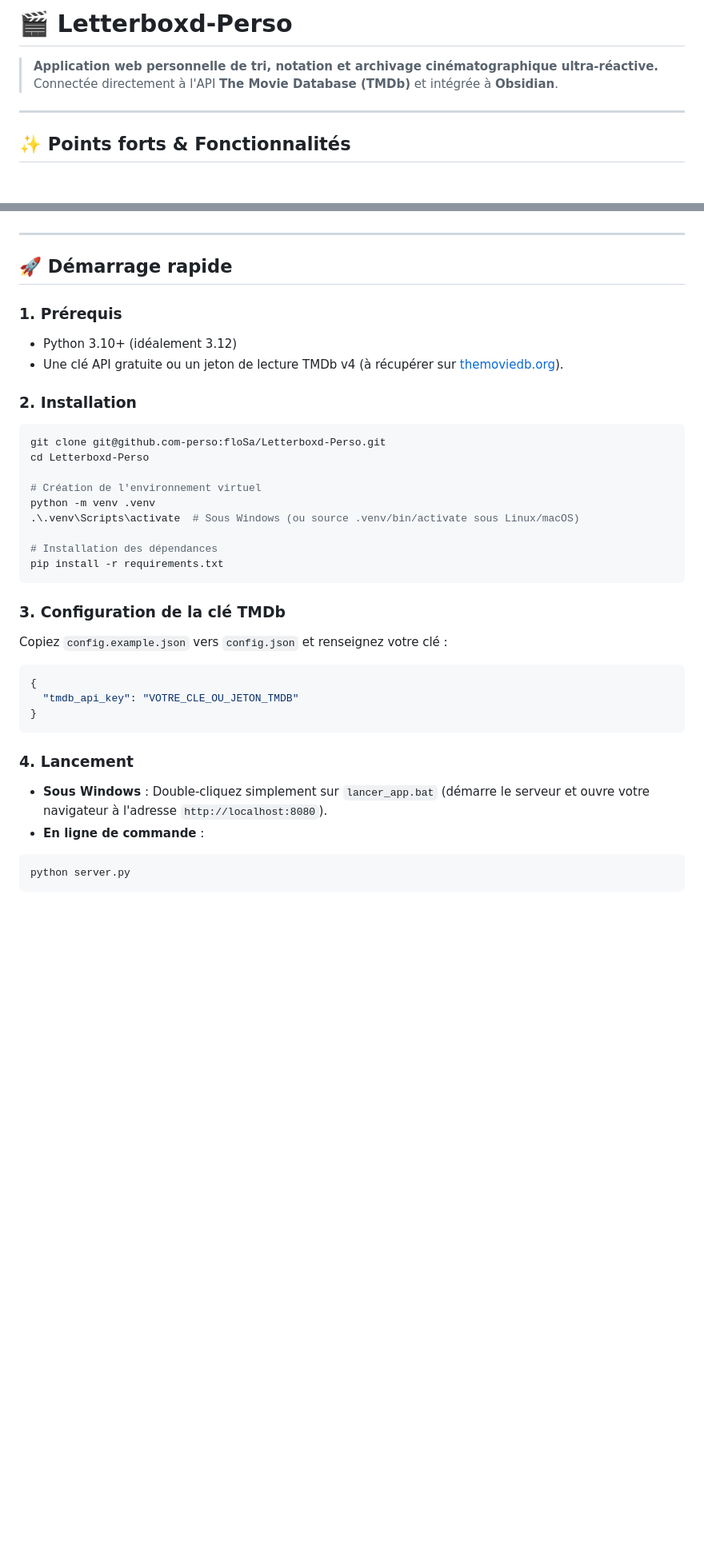
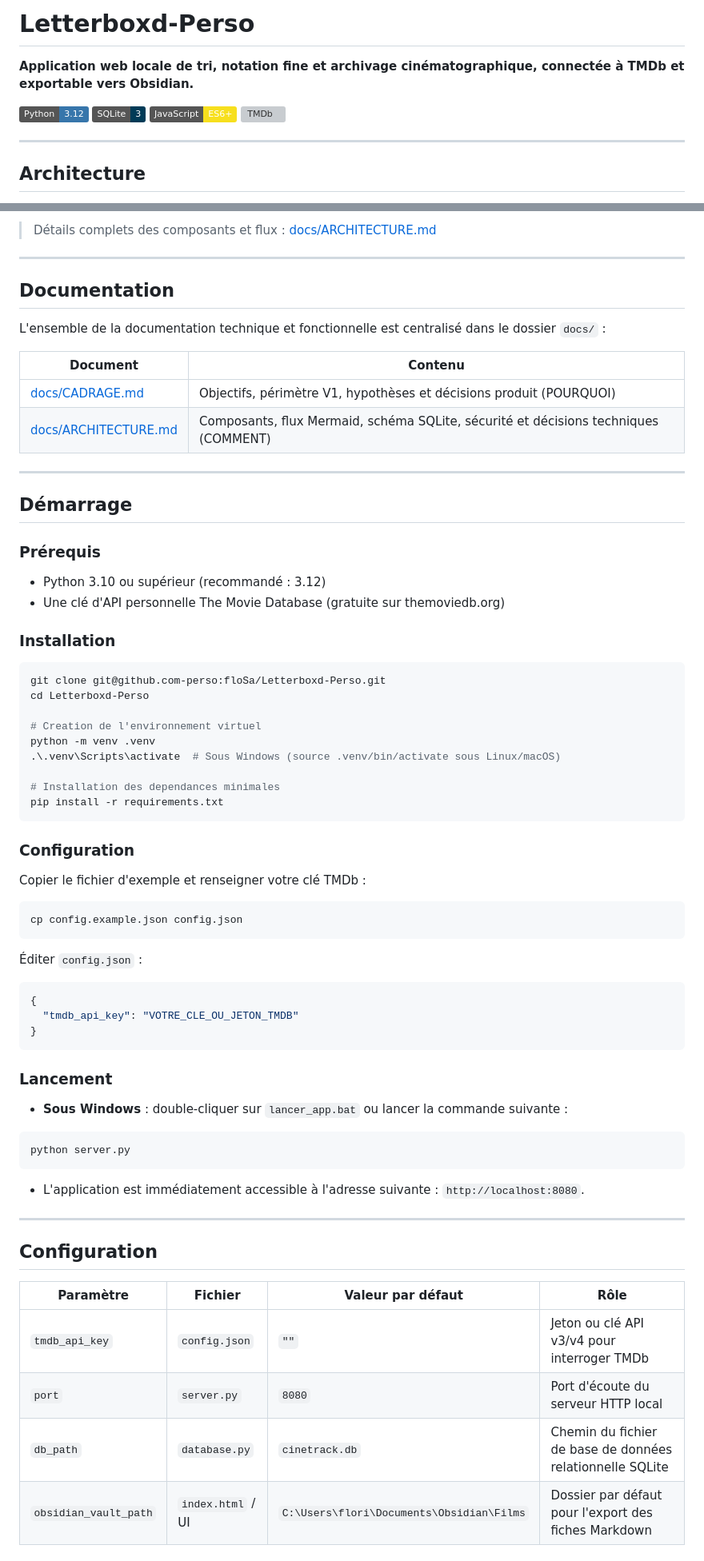
Before and after one commit to floSa/Letterboxd-Perso, a Markdown page: README.md, 2 parts joined by grey strips. Shown at 80% size. Rendered like a GitHub page; badges without logos; blank space fills up the shorter version; grey boxes are pictures that could not be loaded.

````diff
--- a/README.md
+++ b/README.md
@@ -1,9 +1,13 @@
-# 🎬 Letterboxd-Perso
+# Letterboxd-Perso
 
-> **Application web personnelle de tri, notation et archivage cinématographique ultra-réactive.**
-> Connectée directement à l'API **The Movie Database (TMDb)** et intégrée à **Obsidian**.
+**Application web locale de tri, notation fine et archivage cinématographique, connectée à TMDb et exportable vers Obsidian.**
+
+![Python](https://img.shields.io/badge/Python-3.12-3776AB?logo=python&logoColor=white)
+![SQLite](https://img.shields.io/badge/SQLite-3-003B57?logo=sqlite&logoColor=white)
+![JavaScript](https://img.shields.io/badge/JavaScript-ES6+-F7DF1E?logo=javascript&logoColor=black)
+![TMDb](https://img.shields.io/badge/TMDb_API-v3%2Fv4-01B4E4?logo=themoviedatabase&logoColor=white)
 
 ---
 
-## ✨ Points forts & Fonctionnalités
+## Architecture
 
@@ -25,35 +44,65 @@
+> Détails complets des composants et flux : [docs/ARCHITECTURE.md](docs/ARCHITECTURE.md)
 
 ---
 
-## 🚀 Démarrage rapide
+## Documentation
 
-### 1. Prérequis
-- Python 3.10+ (idéalement 3.12)
-- Une clé API gratuite ou un jeton de lecture TMDb v4 (à récupérer sur [themoviedb.org](https://www.themoviedb.org/settings/api)).
+L'ensemble de la documentation technique et fonctionnelle est centralisé dans le dossier `docs/` :
 
-### 2. Installation
+| Document | Contenu |
+|---|---|
+| [docs/CADRAGE.md](docs/CADRAGE.md) | Objectifs, périmètre V1, hypothèses et décisions produit (POURQUOI) |
+| [docs/ARCHITECTURE.md](docs/ARCHITECTURE.md) | Composants, flux Mermaid, schéma SQLite, sécurité et décisions techniques (COMMENT) |
+
+---
+
+## Démarrage
+
+### Prérequis
+- Python 3.10 ou supérieur (recommandé : 3.12)
+- Une clé d'API personnelle The Movie Database (gratuite sur themoviedb.org)
+
+### Installation
 ```bash
 git clone git@github.com-perso:floSa/Letterboxd-Perso.git
 cd Letterboxd-Perso
 
-# Création de l'environnement virtuel
+# Creation de l'environnement virtuel
 python -m venv .venv
-.\.venv\Scripts\activate  # Sous Windows (ou source .venv/bin/activate sous Linux/macOS)
+.\.venv\Scripts\activate  # Sous Windows (source .venv/bin/activate sous Linux/macOS)
 
-# Installation des dépendances
+# Installation des dependances minimales
 pip install -r requirements.txt
 ```
 
-### 3. Configuration de la clé TMDb
-Copiez `config.example.json` vers `config.json` et renseignez votre clé :
+### Configuration
+Copier le fichier d'exemple et renseigner votre clé TMDb :
+```bash
+cp config.example.json config.json
+```
+
+Éditer `config.json` :
 ```json
 {
   "tmdb_api_key": "VOTRE_CLE_OU_JETON_TMDB"
 }
 ```
 
-### 4. Lancement
-- **Sous Windows** : Double-cliquez simplement sur `lancer_app.bat` (démarre le serveur et ouvre votre navigateur à l'adresse `http://localhost:8080`).
-- **En ligne de commande** :
+### Lancement
+- **Sous Windows** : double-cliquer sur `lancer_app.bat` ou lancer la commande suivante :
 ```bash
 python server.py
+```
+- L'application est immédiatement accessible à l'adresse suivante : `http://localhost:8080`.
+
+---
+
+## Configuration
+
+| Paramètre | Fichier | Valeur par défaut | Rôle |
+|---|---|---|---|
+| `tmdb_api_key` | `config.json` | `""` | Jeton ou clé API v3/v4 pour interroger TMDb |
+| `port` | `server.py` | `8080` | Port d'écoute du serveur HTTP local |
+| `db_path` | `database.py` | `cinetrack.db` | Chemin du fichier de base de données relationnelle SQLite |
+| `obsidian_vault_path` | `index.html` / UI | `C:\Users\flori\Documents\Obsidian\Films` | Dossier par défaut pour l'export des fiches Markdown |
+
````
Also changed, not shown: other parts of README.md (+82 -37 lines), docs/ARCHITECTURE.md (added, +186 -0 lines), docs/CADRAGE.md (added, +98 -0 lines).
